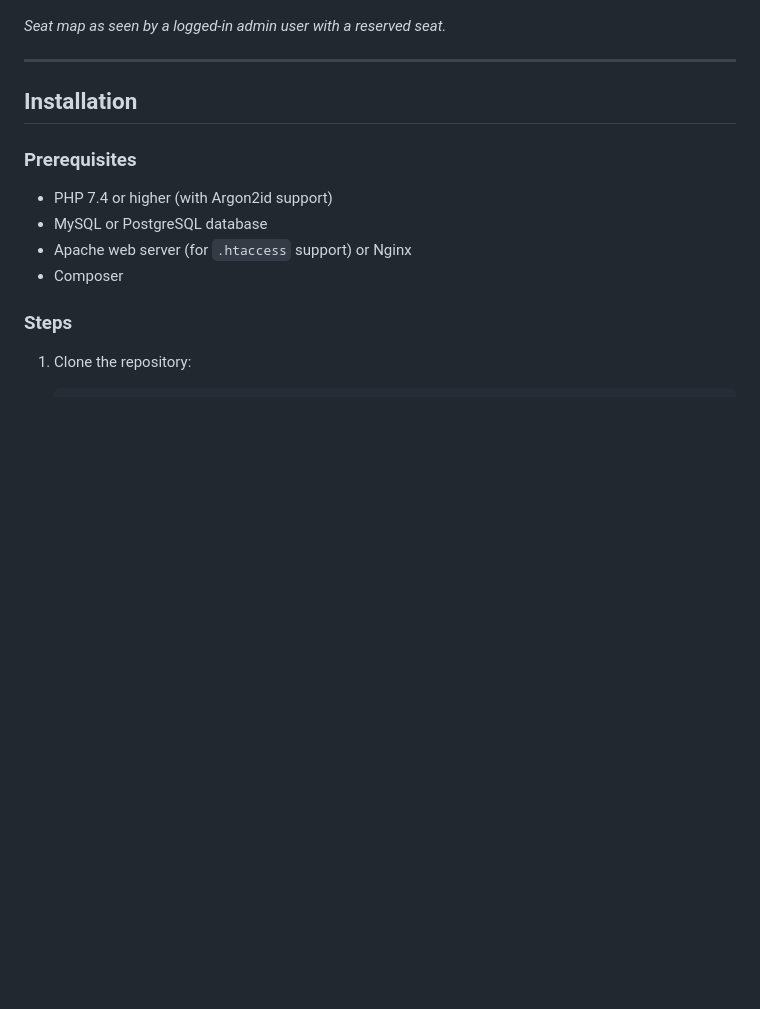
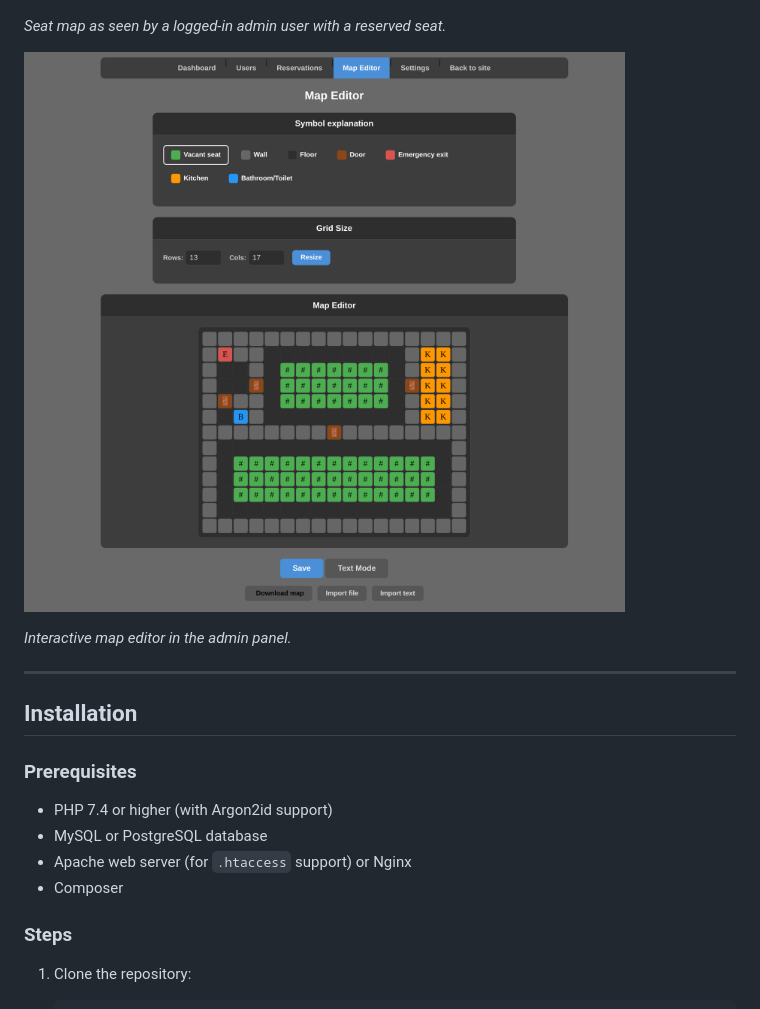
Before and after one commit to frebergguru/Seats-pdo-intl, a Markdown page: README.md, the part around the change. GitHub-like rendering; pictures changed too: Docs/Screenshot_map_editor.png (added); blank space fills up the shorter version.

Commit message:
v2.1.1: Add map editor screenshot, update version
Co-Authored-By: Claude Opus 4.6 (1M context) <noreply@anthropic.com>

```diff
--- a/README.md
+++ b/README.md
@@ -28,6 +28,10 @@ A customizable seat booking system with multi-language support, an interactive r
 ![Screenshot - Logged in](https://github.com/frebergguru/Seats-pdo-intl/raw/main/Docs/Screenshot_logged_in.png)
 
 *Seat map as seen by a logged-in admin user with a reserved seat.*
+
+![Screenshot - Map Editor](https://github.com/frebergguru/Seats-pdo-intl/raw/main/Docs/Screenshot_map_editor.png)
+
+*Interactive map editor in the admin panel.*
 
 ---
 
```
Also changed, not shown: CHANGELOG.md (+1 -1 lines).
